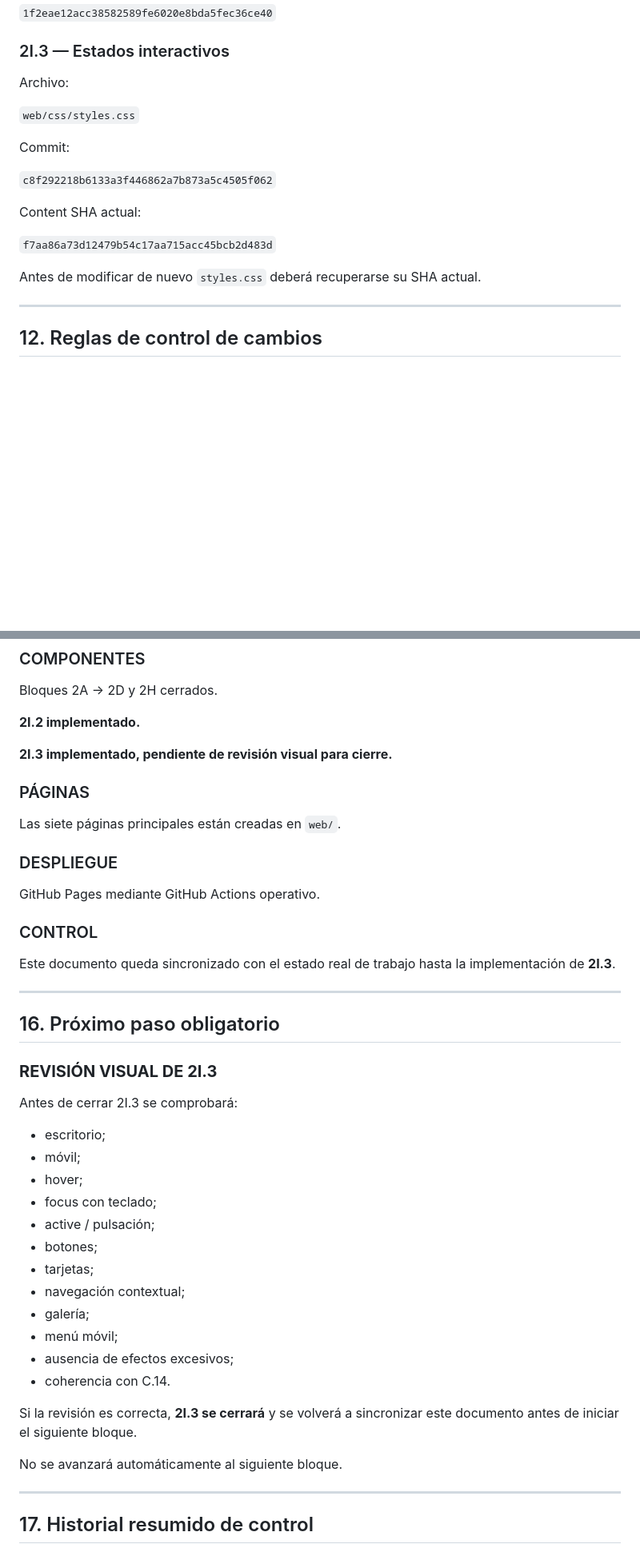
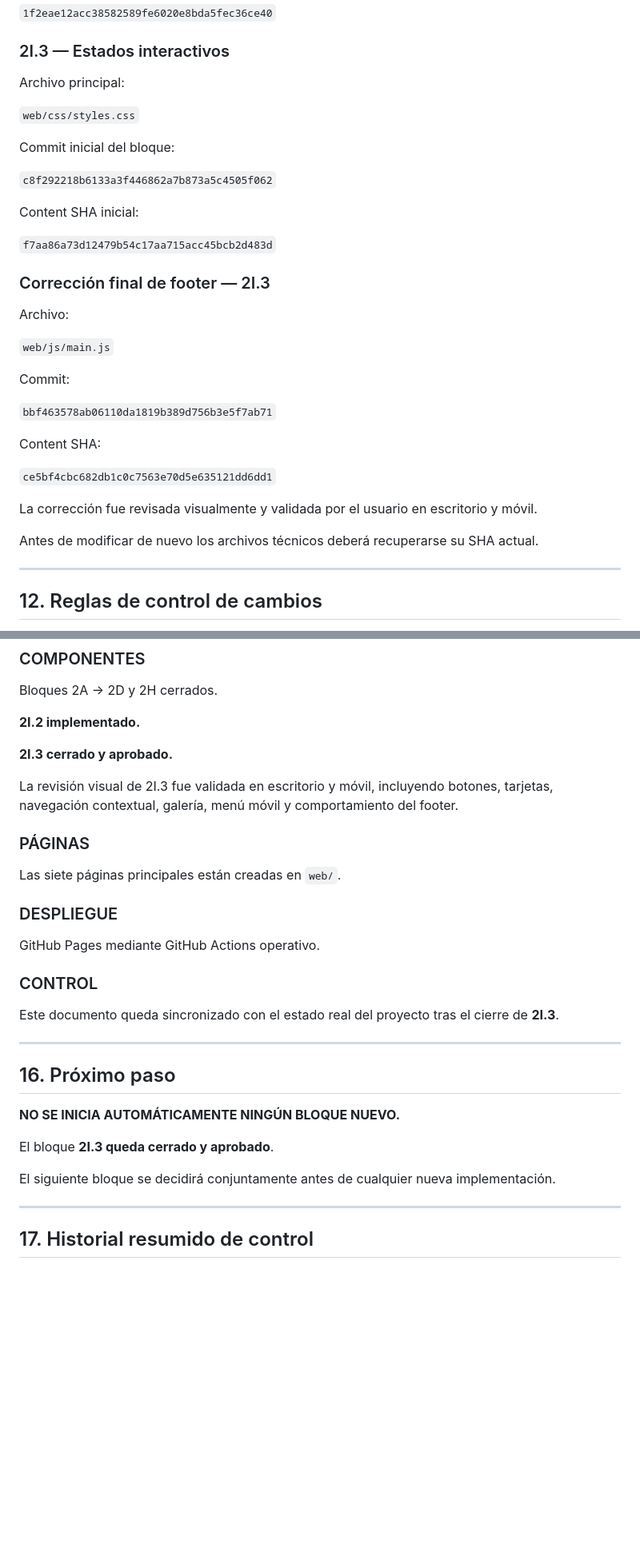
Before and after one commit to kamadasran-png/pena-jabali-hunters, a Markdown page: docs/CONTROL_PROYECTO.md, 2 parts joined by grey strips. Shown at 80% size. Drawn GitHub-style; blank space fills up the shorter version.

Commit message:
Sincronización del CONTROL_PROYECTO.md — cierre y aprobación de 2I.3

```diff
--- a/docs/CONTROL_PROYECTO.md
+++ b/docs/CONTROL_PROYECTO.md
@@ -312,19 +313,35 @@ Content SHA anterior:
 
 ### 2I.3 — Estados interactivos
 
-Archivo:
+Archivo principal:
 
 `web/css/styles.css`
 
-Commit:
+Commit inicial del bloque:
 
 `c8f292218b6133a3f446862a7b873a5c4505f062`
 
-Content SHA actual:
+Content SHA inicial:
 
 `f7aa86a73d12479b54c17aa715acc45bcb2d483d`
 
-Antes de modificar de nuevo `styles.css` deberá recuperarse su SHA actual.
+### Corrección final de footer — 2I.3
+
+Archivo:
+
+`web/js/main.js`
+
+Commit:
+
+`bbf463578ab06110da1819b389d756b3e5f7ab71`
+
+Content SHA:
+
+`ce5bf4cbc682db1c0c7563e70d5e635121dd6dd1`
+
+La corrección fue revisada visualmente y validada por el usuario en escritorio y móvil.
+
+Antes de modificar de nuevo los archivos técnicos deberá recuperarse su SHA actual.
 
 ---
 
@@ -418,7 +435,9 @@ Bloques 2A → 2D y 2H cerrados.
 
 **2I.2 implementado.**
 
-**2I.3 implementado, pendiente de revisión visual para cierre.**
+**2I.3 cerrado y aprobado.**
+
+La revisión visual de 2I.3 fue validada en escritorio y móvil, incluyendo botones, tarjetas, navegación contextual, galería, menú móvil y comportamiento del footer.
 
 ### PÁGINAS
 
@@ -430,32 +449,17 @@ GitHub Pages mediante GitHub Actions operativo.
 
 ### CONTROL
 
-Este documento queda sincronizado con el estado real de trabajo hasta la implementación de **2I.3**.
+Este documento queda sincronizado con el estado real del proyecto tras el cierre de **2I.3**.
 
 ---
 
-## 16. Próximo paso obligatorio
+## 16. Próximo paso
 
-### **REVISIÓN VISUAL DE 2I.3**
+**NO SE INICIA AUTOMÁTICAMENTE NINGÚN BLOQUE NUEVO.**
 
-Antes de cerrar 2I.3 se comprobará:
+El bloque **2I.3 queda cerrado y aprobado**.
 
-- escritorio;
-- móvil;
-- hover;
-- focus con teclado;
-- active / pulsación;
-- botones;
-- tarjetas;
-- navegación contextual;
-- galería;
-- menú móvil;
-- ausencia de efectos excesivos;
-- coherencia con C.14.
-
-Si la revisión es correcta, **2I.3 se cerrará** y se volverá a sincronizar este documento antes de iniciar el siguiente bloque.
-
-No se avanzará automáticamente al siguiente bloque.
+El siguiente bloque se decidirá conjuntamente antes de cualquier nueva implementación.
 
 ---
 
```
Also changed, not shown: other parts of docs/CONTROL_PROYECTO.md (+9 -5 lines).
